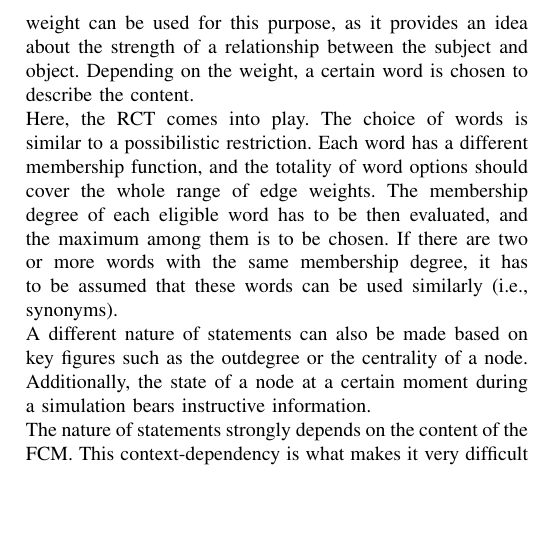
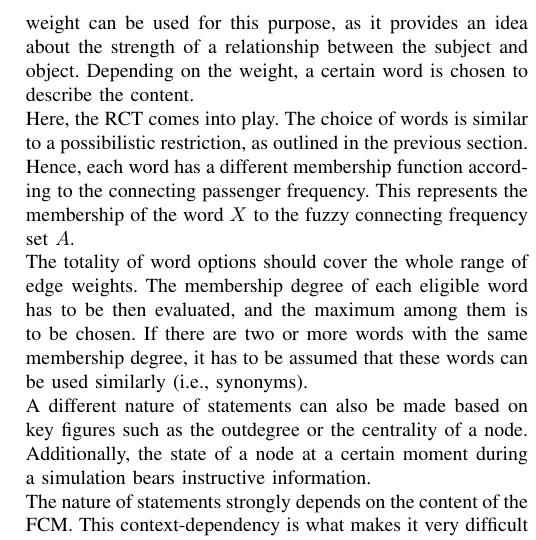
Before and after one commit to osswaldm/VAN16, a LaTeX paper (fuzzieee2016.tex): part of one column of page 4 of 7, cut so that both start at the same text, the shorter picture padded with empty space. Compiled offline with pdfLaTeX; a missing font is replaced by an installed copy or a similar font; a LaTeX package or settings file that is missing is left out.

Commit message:
RCT im Framework

```diff
--- a/fuzzieee2016.tex
+++ b/fuzzieee2016.tex
@@ -189,7 +189,8 @@ In order to build a sentence grammatically, at least a subject and a predicate a
 \end{figure}
 
 After all, this is not informative yet; two further elements have to be added to a standard sentence: an object, where another node can be placed, as well as a descriptive word such as an adjective or adverb. It is possible that the edge weight can be used for this purpose, as it provides an idea about the strength of a relationship between the subject and object. Depending on the weight, a certain word is chosen to describe the content.\\
-Here, the RCT comes into play. The choice of words is similar to a possibilistic restriction. Each word has a different membership function, and the totality of word options should cover the whole range of edge weights. The membership degree of each eligible word has to be then evaluated, and the maximum among them is to be chosen. If there are two or more words with the same membership degree, it has to be assumed that these words can be used similarly (i.e., synonyms).\\
+Here, the RCT comes into play. The choice of words is similar to a possibilistic restriction, as outlined in the previous section. Hence, each word has a different membership function according to the connecting passenger frequency. This represents the membership of the word $X$ to the fuzzy connecting frequency set $A$.\\
+The totality of word options should cover the whole range of edge weights. The membership degree of each eligible word has to be then evaluated, and the maximum among them is to be chosen. If there are two or more words with the same membership degree, it has to be assumed that these words can be used similarly (i.e., synonyms).\\
 A different nature of statements can also be made based on key figures such as the outdegree or the centrality of a node. Additionally, the state of a node at a certain moment during a simulation bears instructive information.\\
 The nature of statements strongly depends on the content of the FCM. This context-dependency is what makes it very difficult to define, for example, clear sets of words that can be used for any purpose.\\
 In the following section, a use case is presented to prove the validity of the outlined framework.
```
Also changed, not shown: fuzzieee2016.pdf, fuzzieee2016.tex (2 more changed lines).
